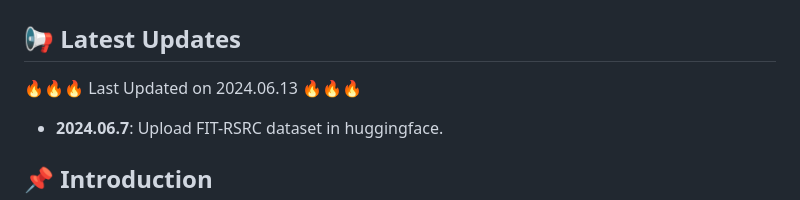
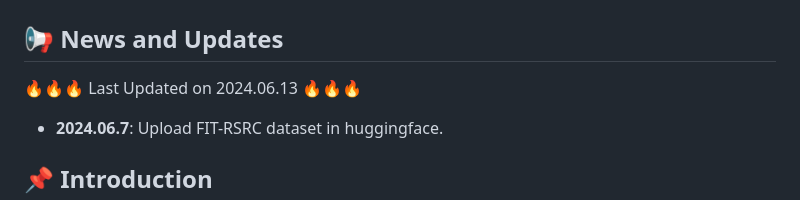
Before and after one commit to Luo-Z13/SkySenseGPT, a Markdown page: README.md, the part around the change printed below. Drawn GitHub-style.

```diff
--- a/README.md
+++ b/README.md
@@ -4,7 +3,7 @@
 
 # SkySenseGPT: A Fine-Grained Instruction Tuning Dataset and Model for Remote Sensing Vision-Language Understanding
 
-## 📢 Latest Updates
+## 📢 News and Updates
 :fire::fire::fire: Last Updated on 2024.06.13 :fire::fire::fire:
 <!-- - **2024.06.13**: Update readme. -->
 - **2024.06.7**: Upload FIT-RSRC dataset in huggingface.
```
Also changed, not shown: other parts of README.md (+4 -2 lines).
